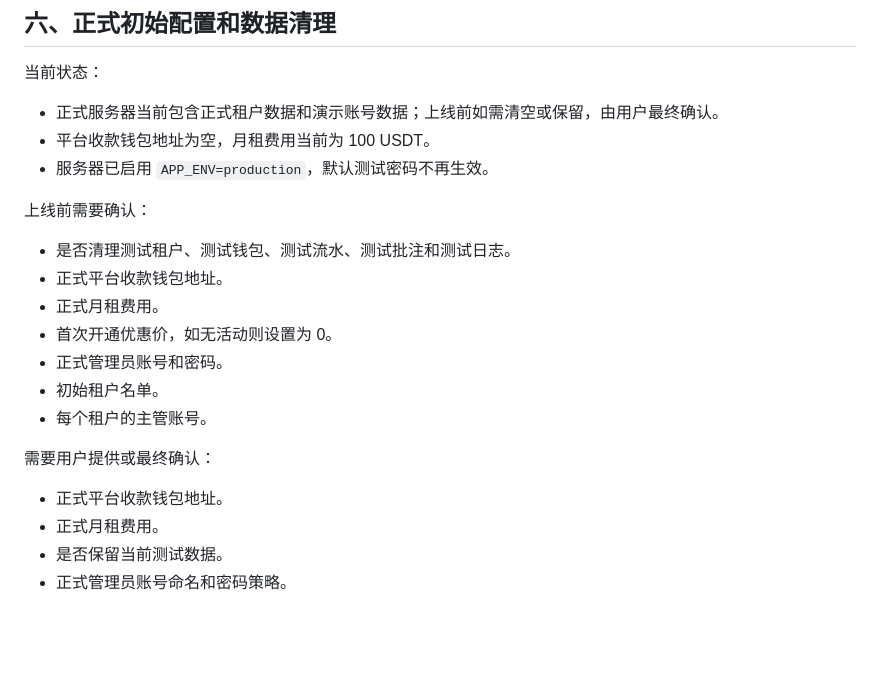
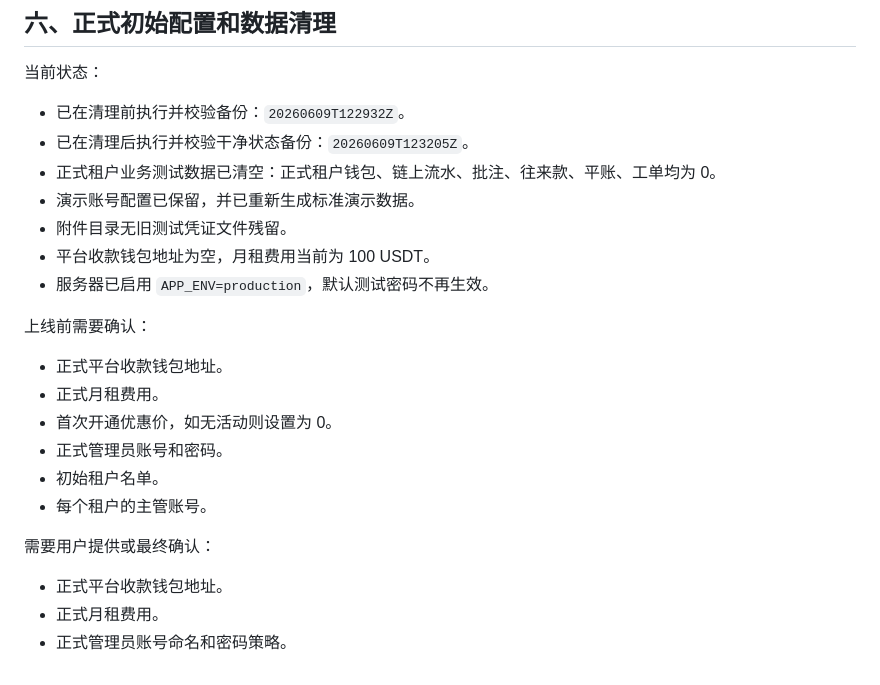
Before and after one commit to jimmywu6666666/usdt-acc, a Markdown page: docs/上线收尾验收清单.md, the part around the change. GitHub-like rendering; blank space fills up the shorter version.

```diff
--- a/docs/上线收尾验收清单.md
+++ b/docs/上线收尾验收清单.md
@@ -107,13 +107,16 @@
 
 当前状态：
 
-- 正式服务器当前包含正式租户数据和演示账号数据；上线前如需清空或保留，由用户最终确认。
+- 已在清理前执行并校验备份：`20260609T122932Z`。
+- 已在清理后执行并校验干净状态备份：`20260609T123205Z`。
+- 正式租户业务测试数据已清空：正式租户钱包、链上流水、批注、往来款、平账、工单均为 0。
+- 演示账号配置已保留，并已重新生成标准演示数据。
+- 附件目录无旧测试凭证文件残留。
 - 平台收款钱包地址为空，月租费用当前为 100 USDT。
 - 服务器已启用 `APP_ENV=production`，默认测试密码不再生效。
 
 上线前需要确认：
 
-- 是否清理测试租户、测试钱包、测试流水、测试批注和测试日志。
 - 正式平台收款钱包地址。
 - 正式月租费用。
 - 首次开通优惠价，如无活动则设置为 0。
@@ -125,5 +128,4 @@
 
 - 正式平台收款钱包地址。
 - 正式月租费用。
-- 是否保留当前测试数据。
 - 正式管理员账号命名和密码策略。
```
Also changed, not shown: docs/正式上线版本说明.md (+2 -2 lines), docs/项目开发维护日志.md (+1 -0 lines).
